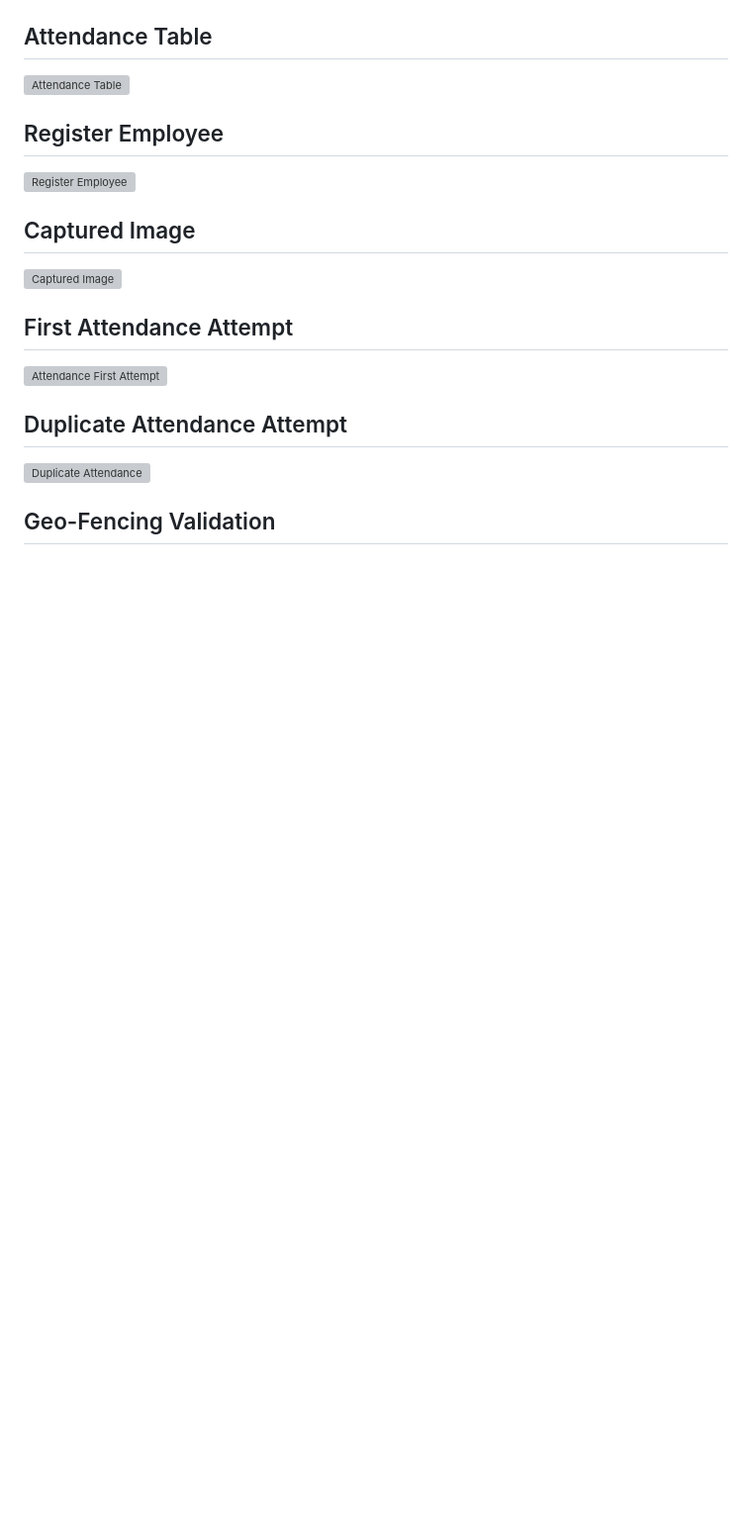
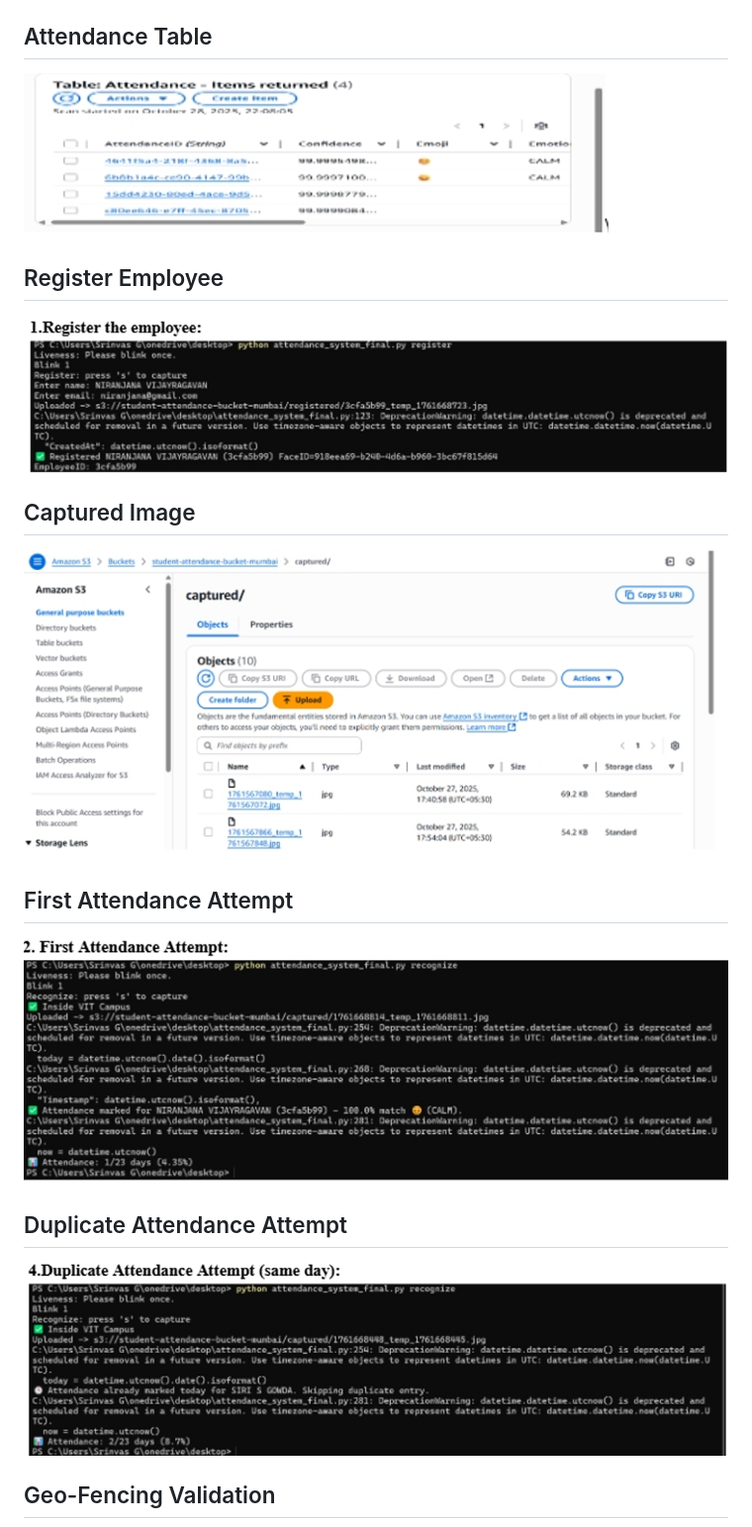
Before and after one commit to sirisgowda/aws-face-recognition-attendance-system, a Markdown page: README.md, the part around one of its changes. Shown at 99% size. Drawn GitHub-style; blank space fills up the shorter version; grey boxes are pictures that could not be loaded.

```diff
--- a/README.md
+++ b/README.md
@@ -183,27 +183,27 @@ python backend/attendance_system.py
 
 ## Attendance Table
 
-![Attendance Table](screenshots/attendance%20table.png)
+![Attendance Table](attendancetable.png)
 
 
 ## Register Employee
 
-![Register Employee](screenshots/register%20an%20employee.png)
+![Register Employee](registeranemployee.png)
 
 
 ## Captured Image
 
-![Captured Image](screenshots/image%20captured.png)
+![Captured Image](imagecaptured.png)
 
 
 ## First Attendance Attempt
 
-![Attendance First Attempt](screenshots/attendance%20first%20attempt.png)
+![Attendance First Attempt](attendancefirstattempt.png)
 
 
 ## Duplicate Attendance Attempt
 
-![Duplicate Attendance](screenshots/duplicate%20attendance.png)
+![Duplicate Attendance](duplicateattendance.png)
 
 
 ## Geo-Fencing Validation
```
Also changed, not shown: other parts of README.md (+8 -9 lines).
